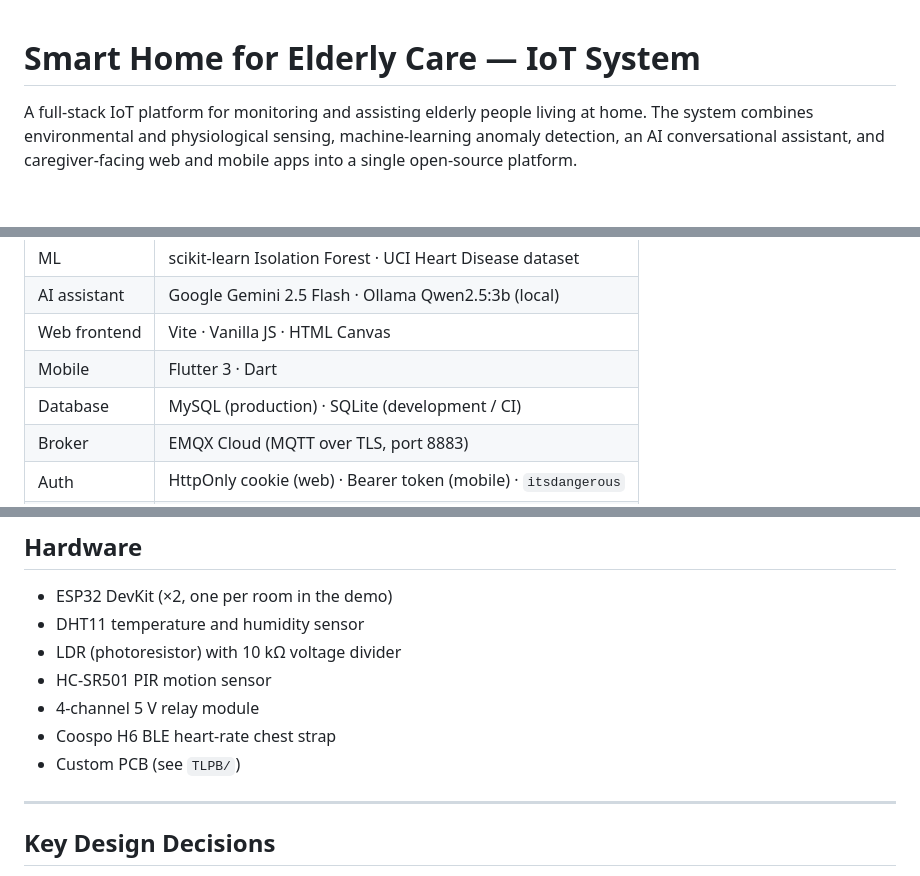
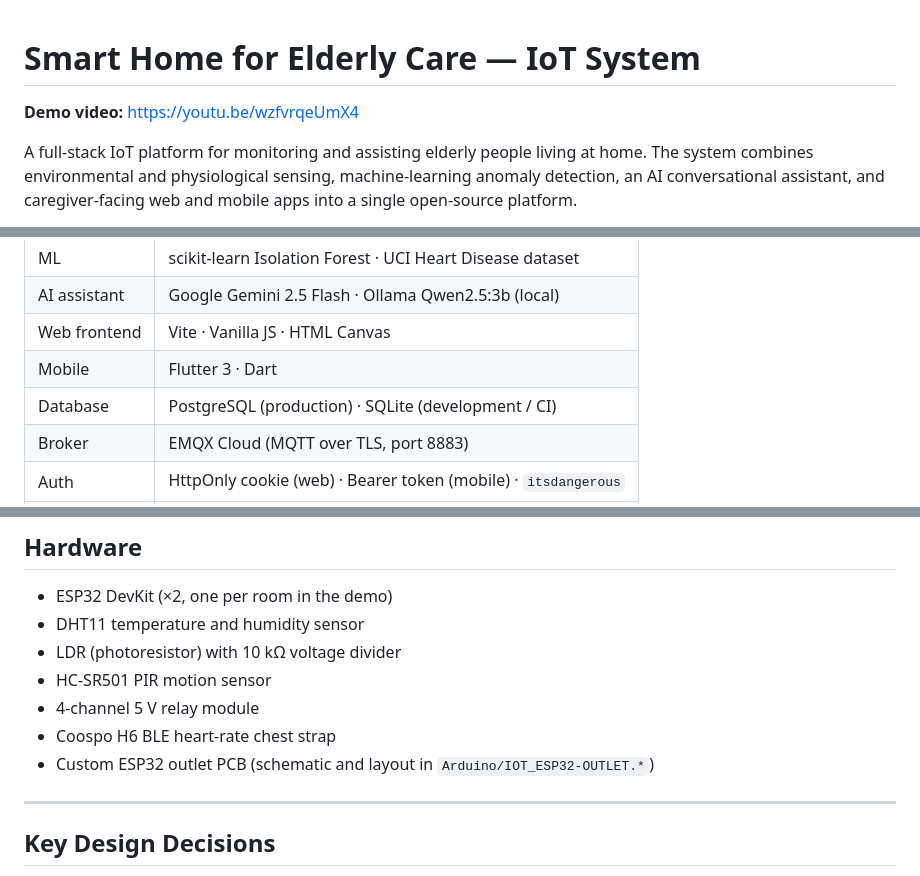
Before and after one commit to huydinhischanging/Smart-Home---IOT---Submit, a Markdown page: README.md, 3 parts joined by grey strips. Rendered like a GitHub page; blank space fills up the shorter version.

```diff
--- a/README.md
+++ b/README.md
@@ -1,4 +1,6 @@
 # Smart Home for Elderly Care — IoT System
+
+**Demo video:** https://youtu.be/wzfvrqeUmX4
 
 A full-stack IoT platform for monitoring and assisting elderly people living at home. The system combines environmental and physiological sensing, machine-learning anomaly detection, an AI conversational assistant, and caregiver-facing web and mobile apps into a single open-source platform.
 
@@ -150,7 +150,7 @@ python tools/coospo_reader.py   # pairs with Coospo H6 over BLE and re-publishes
 | AI assistant | Google Gemini 2.5 Flash · Ollama Qwen2.5:3b (local) |
 | Web frontend | Vite · Vanilla JS · HTML Canvas |
 | Mobile | Flutter 3 · Dart |
-| Database | MySQL (production) · SQLite (development / CI) |
+| Database | PostgreSQL (production) · SQLite (development / CI) |
 | Broker | EMQX Cloud (MQTT over TLS, port 8883) |
 | Auth | HttpOnly cookie (web) · Bearer token (mobile) · `itsdangerous` |
 | Email alerts | SMTP / Brevo transactional API |
@@ -166,7 +166,7 @@ python tools/coospo_reader.py   # pairs with Coospo H6 over BLE and re-publishes
 - HC-SR501 PIR motion sensor
 - 4-channel 5 V relay module
 - Coospo H6 BLE heart-rate chest strap
-- Custom PCB (see `TLPB/`)
+- Custom ESP32 outlet PCB (schematic and layout in `Arduino/IOT_ESP32-OUTLET.*`)
 
 ---
 
```
Also changed, not shown: other parts of README.md (+3 -11 lines).
